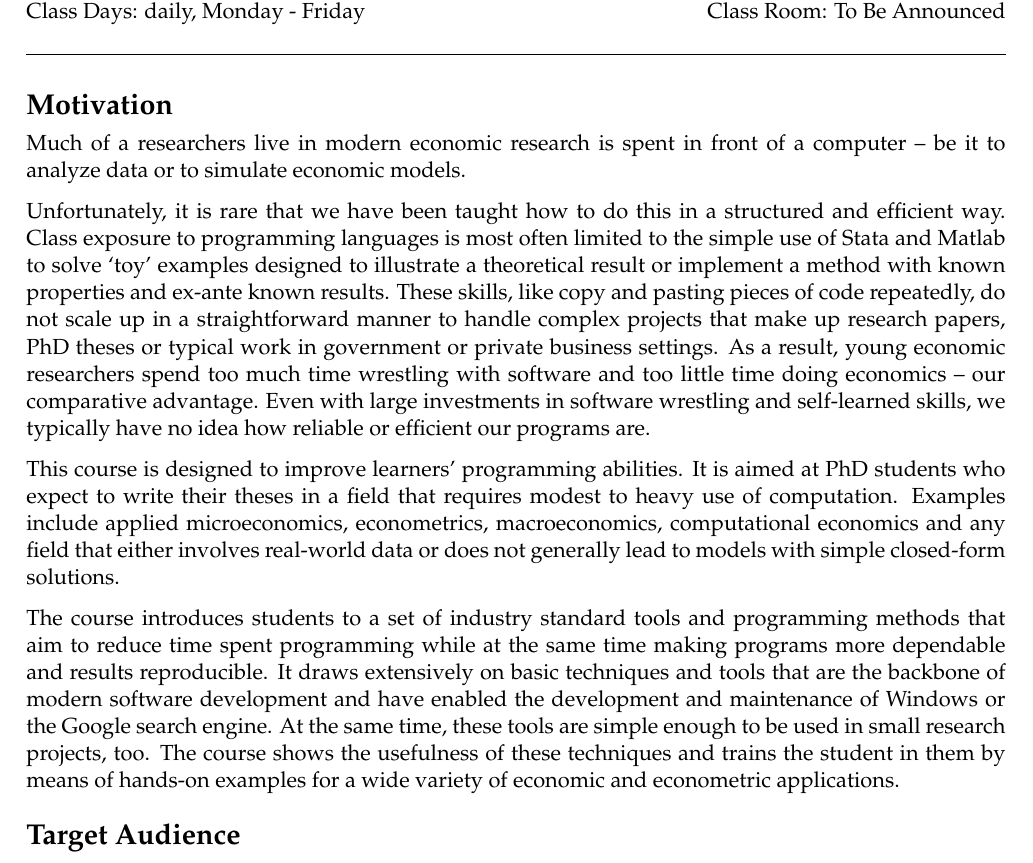
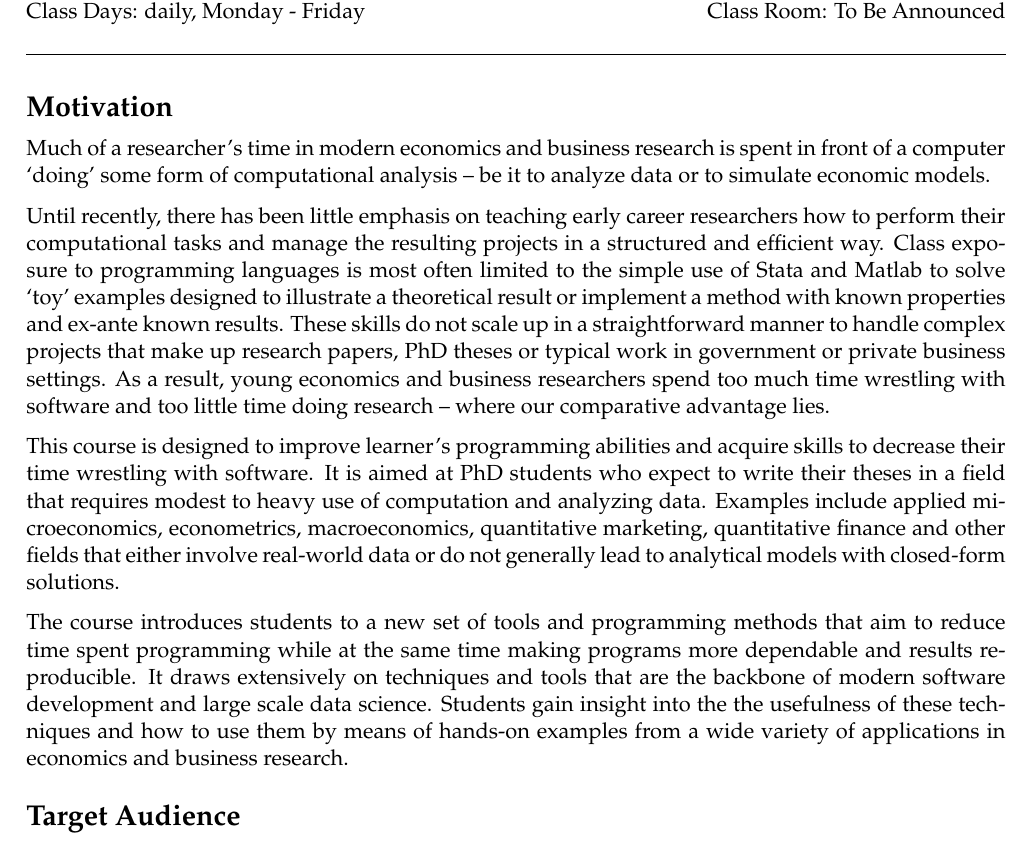
Before and after one commit to pp4rs/syllabus, an R Markdown document (pp4rs-syllabus.Rmd): part of page 1 of 5, cut so that both start at the same text. Rendered offline with R 4.5, knitr and Pandoc, then LaTeX, with nearby package versions.

Commit message:
refresh intro, fix other wierd bits of language

```diff
--- a/pp4rs-syllabus.Rmd
+++ b/pp4rs-syllabus.Rmd
@@ -30,22 +30,20 @@ header-includes:
 
 # Motivation
 
-Much of a researchers live in modern economic research is spent in front of a computer -- be it to analyze data or to simulate economic models.
+Much of a researcher's time in modern economics and business research is spent in front of a computer 'doing' some form of computational analysis -- be it to analyze data or to simulate economic models.
 
-Unfortunately, it is rare that we have been taught how to do this in a structured and efficient way.
+Until recently, there has been little emphasis on teaching early career researchers how to perform their computational tasks and manage the resulting projects in a structured and efficient way.
 Class exposure to programming languages is most often limited to the simple use of Stata and Matlab to solve `toy' examples designed to illustrate a theoretical result or implement a method with known properties and ex-ante known results.
-These skills, like copy and pasting pieces of code repeatedly, do not scale up in a straightforward manner to handle complex projects that make up research papers, PhD theses or typical work in government or private business settings.
-As a result, young economic researchers spend too much time wrestling with software and too little time doing economics -- our comparative advantage.
-Even with large investments in software wrestling and self-learned skills, we typically have no idea how reliable or efficient our programs are.
+These skills do not scale up in a straightforward manner to handle complex projects that make up research papers, PhD theses or typical work in government or private business settings.
+As a result, young economics and business researchers spend too much time wrestling with software and too little time doing research -- where our comparative advantage lies.
 
-This course is designed to improve learners' programming abilities.
-It is aimed at PhD students who expect to write their theses in a field that requires modest to heavy use of computation.
-Examples include applied microeconomics, econometrics, macroeconomics, computational economics and any field that either involves real-world data or does not generally lead to models with simple closed-form solutions.
+This course is designed to improve learner's programming abilities and acquire skills to decrease their time wrestling with software.
+It is aimed at PhD students who expect to write their theses in a field that requires modest to heavy use of computation and analyzing data.
+Examples include applied microeconomics, econometrics, macroeconomics, quantitative marketing, quantitative finance and other fields that either involve real-world data or do not generally lead to analytical models with closed-form solutions.
 
-The course introduces students to a set of industry standard tools and programming methods that aim to reduce time spent programming while at the same time making programs more dependable and results reproducible.
-It draws extensively on basic techniques and tools that are the backbone of modern software development and have enabled the development and maintenance of Windows or the Google search engine.
-At the same time, these tools are simple enough to be used in small research projects, too.
-The course shows the usefulness of these techniques and trains the student in them by means of hands-on examples for a wide variety of economic and econometric applications.
+The course introduces students to a new set of tools and programming methods that aim to reduce time spent programming while at the same time making programs more dependable and results reproducible.
+It draws extensively on techniques and tools that are the backbone of modern software development and large scale data science.
+Students gain insight into the the usefulness of these techniques and how to use them by means of hands-on examples from a wide variety of applications in economics and business research.
 
 # Target Audience
 
```
Also changed, not shown: pp4rs-syllabus.Rmd (8 more changed lines).
